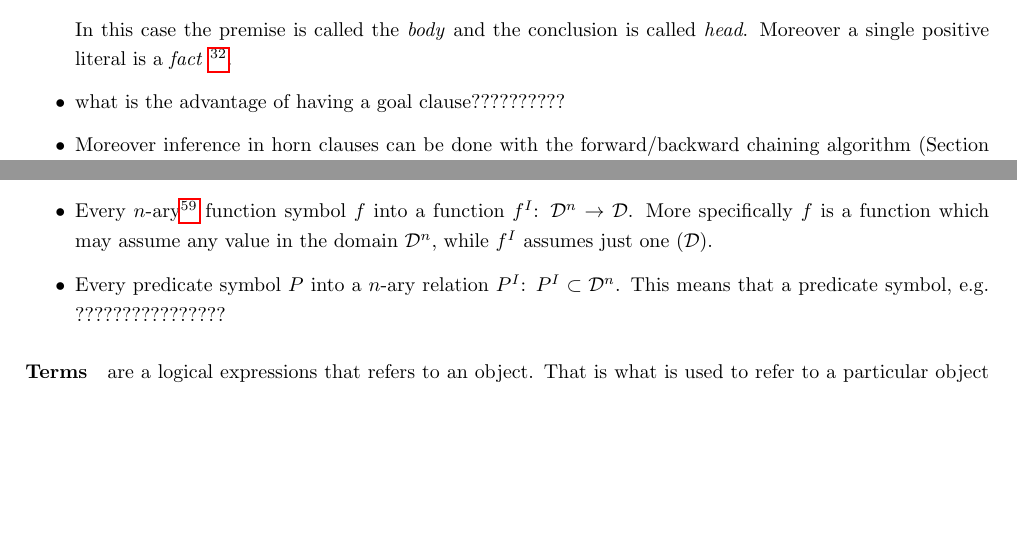
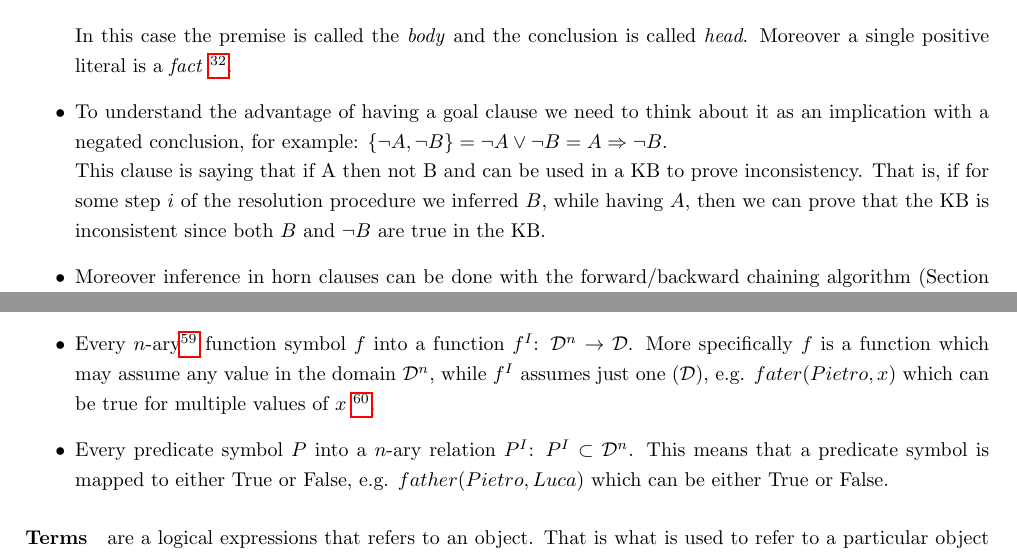
Before and after one commit to nicofirst1/AI_notes, a LaTeX paper (Knowledge Representation/kr_summary.tex): two parts of pages 14 and 24 of 70, joined at a grey line, cut so that both start at the same text, the shorter picture padded with empty space. The pictures show the PDF file Knowledge Representation/kr_summary.pdf that the author committed with the source.

Commit message:
corrected stuff

```diff
--- a/Knowledge Representation/kr_summary.tex
+++ b/Knowledge Representation/kr_summary.tex
@@ -480,7 +480,9 @@ So why are we interested in definite/goal/Horne clauses?\\
 \item When we have a definite clause we can write it as an implication of conjunctions. For example:
 \[(\neg L_1 \vee \neg L_2 \vee L_3)\quad becomes\quad (L_1 \wedge L_2)\Rightarrow L_3\]
 In this case the premise is called the \textit{body} and the conclusion is called \textit{head}. Moreover a single positive literal is a \textit{fact} \footnote{Since a single literal can be viewed as a disjunction of one literal.}.
-\item what is the advantage of having a goal clause??????????
+\item To understand the advantage of having a goal clause  we need to think about it as an implication with a negated conclusion, for example: $\braces{\neg A, \neg B}=\neg A \vee \neg B= A \Rightarrow \neg B$.\\
+This clause is saying that if A then not B and can be used in a KB to prove inconsistency. That is, if for some step $i$ of the resolution procedure we inferred $B$, while having $A$, then we can prove that the KB is inconsistent since both $B$ and $\neg B$ are true in the KB.
+
 \item Moreover inference in horn clauses can be done with the forward/backward chaining algorithm (Section \ref{subsec:chaining}).
 \item Finally deciding entailment with Horn clauses can be done in time that is linear in the size of the knowledge base.
 
@@ -750,8 +752,8 @@ A model in first-order logic consists of a set of objects and an interpretation
 Given a domain $\mathcal{D}$, an interpretation is a function $\mathcal{I}$ which maps:
 \begin{itemize}
 \item Every constant symbol $c$ into an element of $\mathcal{D}$.
-\item Every $n$-ary\footnote{A function with $n$ arguments.} function symbol $f$ into a  function $f^I$: $\mathcal{D}^n\rightarrow \mathcal{D}$. More specifically $f$ is a function which may assume any value in the domain $\mathcal{D}^n$, while $f^I$ assumes just one ($\mathcal{D}$).
-\item Every predicate symbol $P$ into a  $n$-ary relation $P^I$: $P^I\subset \mathcal{D}^n$. This means that a predicate symbol, e.g. ????????????????
+\item Every $n$-ary\footnote{A function with $n$ arguments.} function symbol $f$ into a  function $f^I$: $\mathcal{D}^n\rightarrow \mathcal{D}$. More specifically $f$ is a function which may assume any value in the domain $\mathcal{D}^n$, while $f^I$ assumes just one ($\mathcal{D}$), e.g. $fater(Pietro,x)$ which can be true for multiple values of $x$ \footnote{Since we're asking who is that has Pietro as father.}.
+\item Every predicate symbol $P$ into a  $n$-ary relation $P^I$: $P^I\subset \mathcal{D}^n$. This means that a predicate symbol is mapped to either True or False, e.g. $father(Pietro,Luca)$ which can be either True or False.
 \end{itemize}
 
 \paragraph{Terms}
```
Also changed, not shown: Knowledge Representation/kr_summary.pdf, Knowledge Representation/kr_summary.tex (10 more changed lines).
